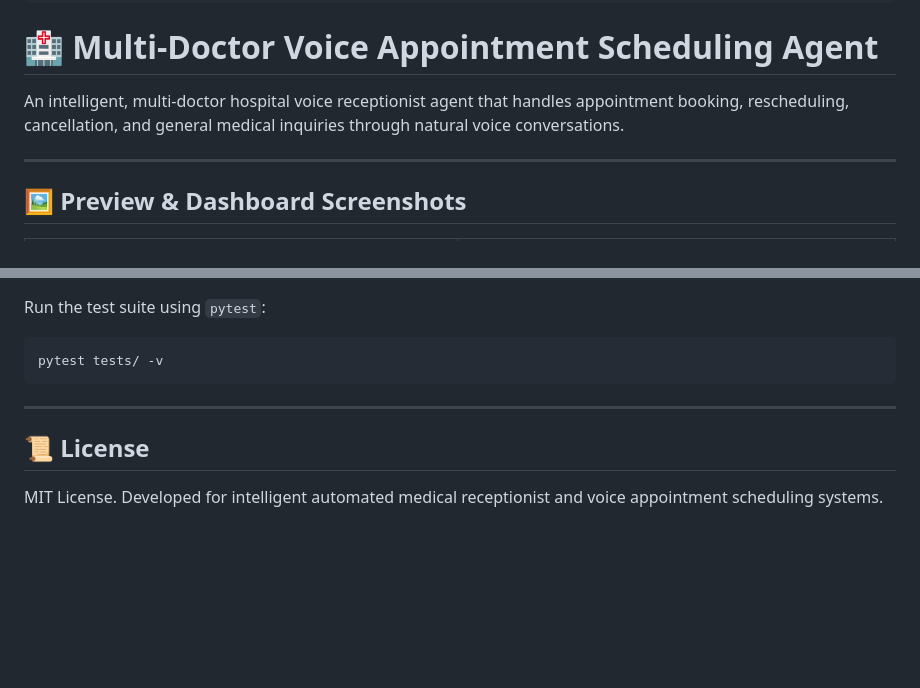
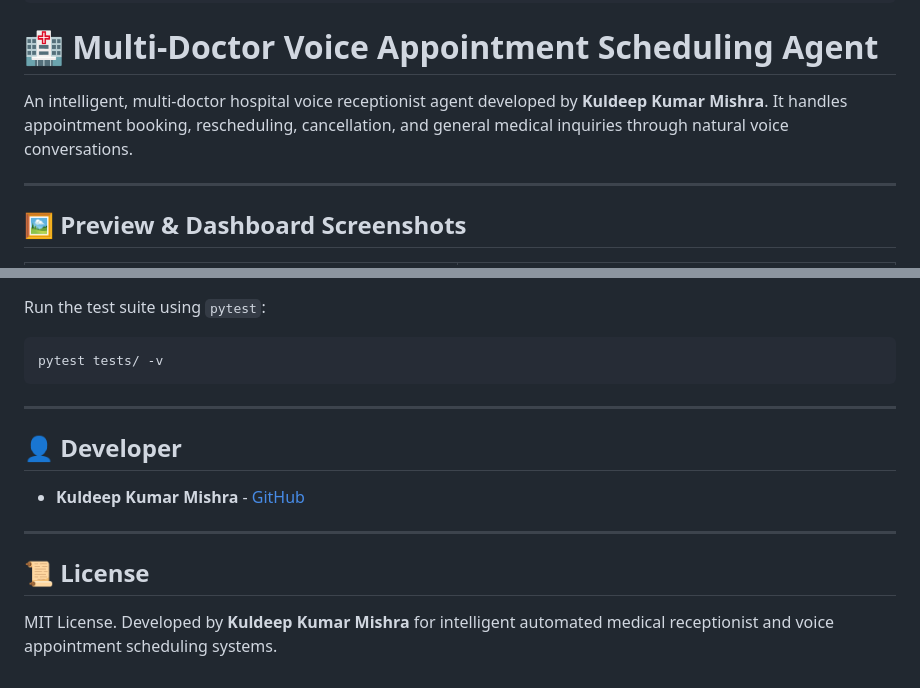
Before and after one commit to kuldeepmishra92/medicare-receptionist-voice-agent, a Markdown page: README.md, 2 parts joined by grey strips. GitHub-like rendering; blank space fills up the shorter version.

Commit message:
docs: mention Kuldeep Kumar Mishra in README for SEO

```diff
--- a/README.md
+++ b/README.md
@@ -11,7 +11,7 @@ license: mit
 
 # 🏥 Multi-Doctor Voice Appointment Scheduling Agent
 
-An intelligent, multi-doctor hospital voice receptionist agent that handles appointment booking, rescheduling, cancellation, and general medical inquiries through natural voice conversations.
+An intelligent, multi-doctor hospital voice receptionist agent developed by **Kuldeep Kumar Mishra**. It handles appointment booking, rescheduling, cancellation, and general medical inquiries through natural voice conversations.
 
 ---
 
@@ -213,6 +213,12 @@ pytest tests/ -v
 
 ---
 
+## 👤 Developer
+
+* **Kuldeep Kumar Mishra** - [GitHub](https://github.com/kuldeepmishra92)
+
+---
+
 ## 📜 License
 
-MIT License. Developed for intelligent automated medical receptionist and voice appointment scheduling systems.
+MIT License. Developed by **Kuldeep Kumar Mishra** for intelligent automated medical receptionist and voice appointment scheduling systems.
```
